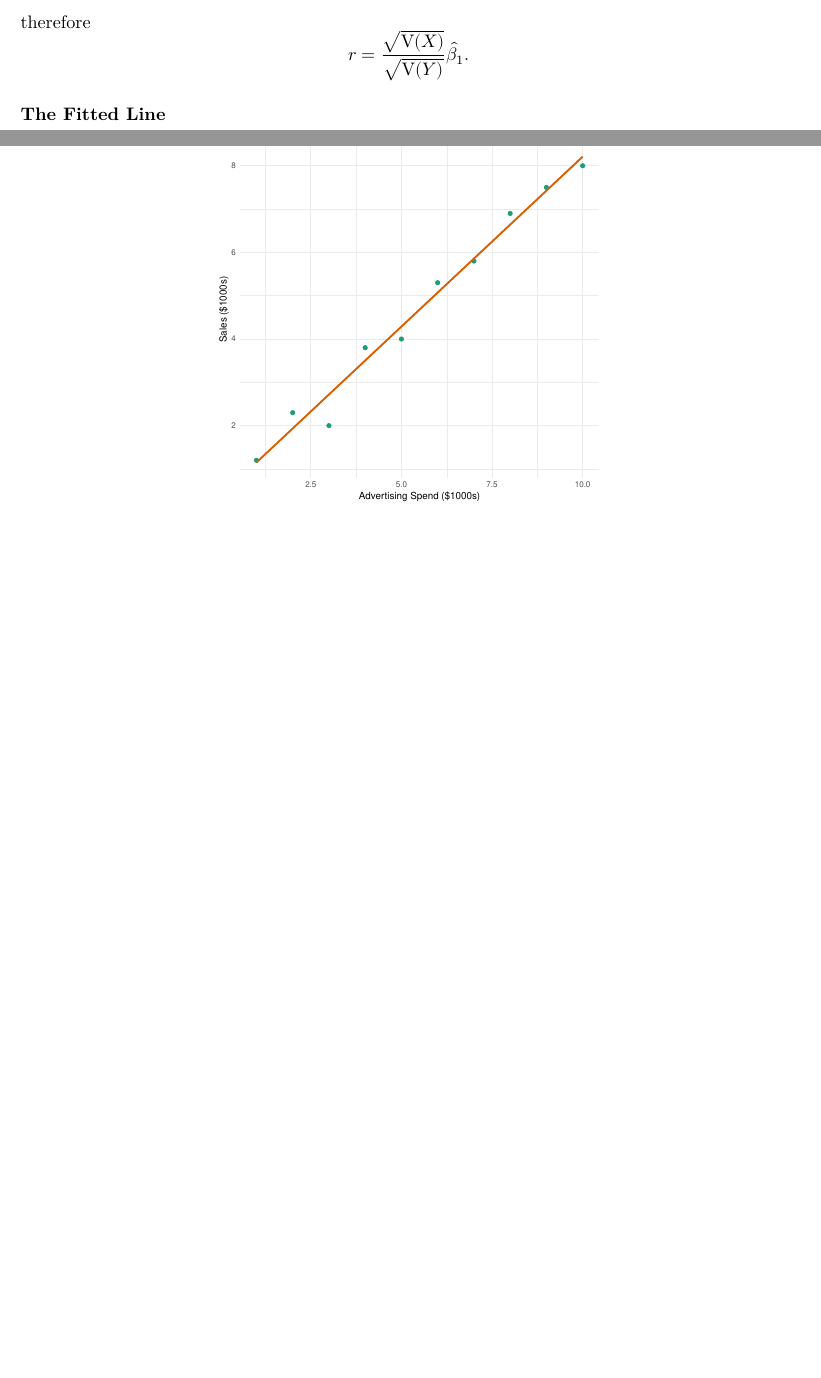
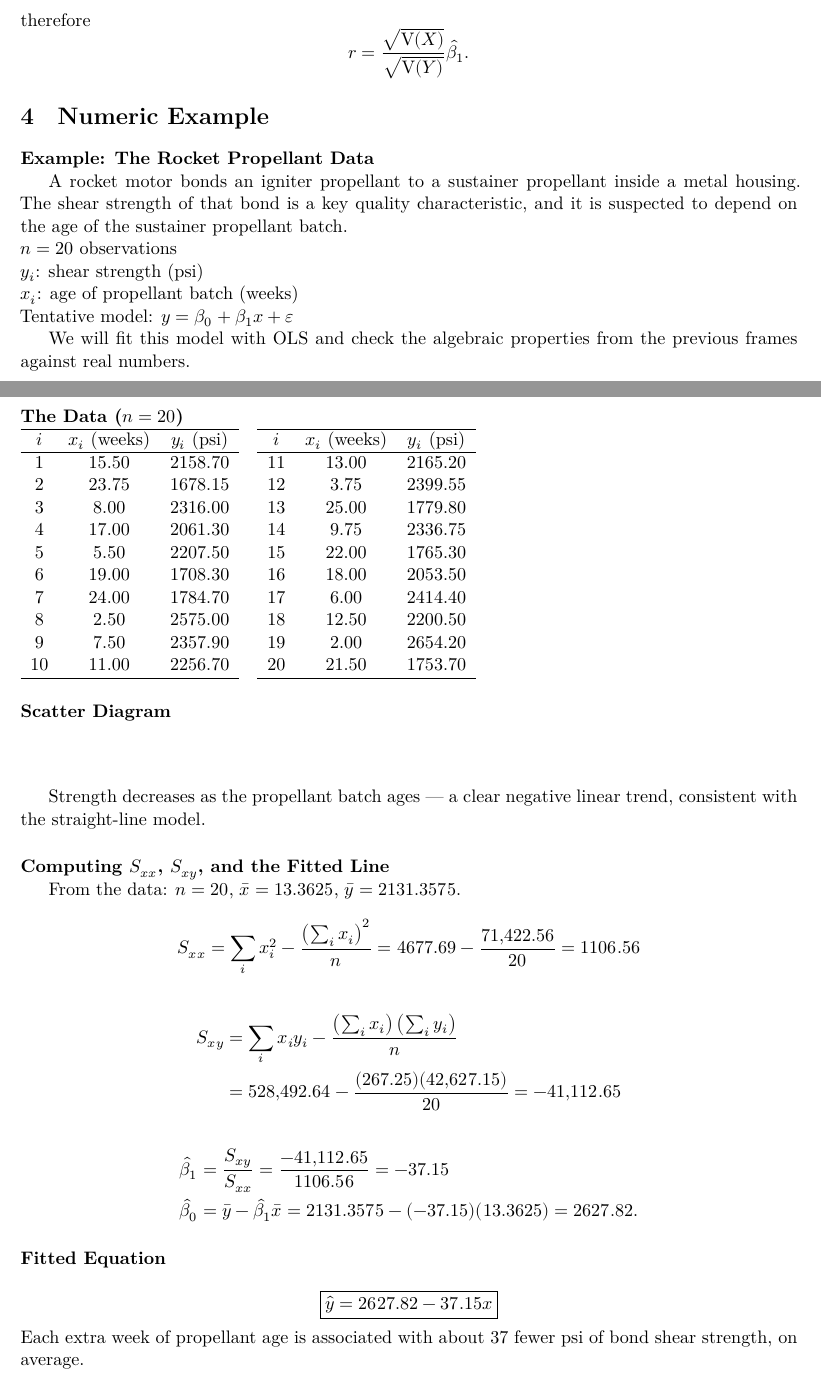
Before and after one commit to ami-null/intro-regression, a LaTeX document (01_intro/01_intro_article.tex, which reads 01_intro/01_intro_contents.tex): two parts of pages 4 and 5 of 9 before the commit and two parts of pages 4 and 5 of 10 after it, joined at a grey line, cut so that both start at the same text, the shorter picture padded with empty space. Compiled offline with XeLaTeX.

Commit message:
added numeric example

```diff
--- a/01_intro/01_intro_contents.tex
+++ b/01_intro/01_intro_contents.tex
@@ -288,7 +288,124 @@
 \end{frame}
 
 
-\begin{frame}{The Fitted Line}
+% \begin{frame}{The Fitted Line}
+% 	\begin{center}
+% 		\includegraphics[width=0.5\textwidth]{figures/ad_sales_scatter.pdf}
+% 	\end{center}
+% \end{frame}
+
+
+\section{Numeric Example}
+
+
+\begin{frame}{Example: The Rocket Propellant Data}
+	A rocket motor bonds an igniter propellant to a sustainer propellant inside a metal housing. The shear strength of that bond is a key quality characteristic, and it is suspected to depend on the age of the sustainer propellant batch.
+	\svspace{0.5em}
+	\begin{sitemize}
+		\item $n = 20$ observations
+		\item $y_i$: shear strength (psi)
+		\item $x_i$: age of propellant batch (weeks)
+		\item Tentative model: $y = \beta_0 + \beta_1 x + \varepsilon$
+	\end{sitemize}
+	\svspace{0.5em}
+	We will fit this model with OLS and check the algebraic properties from the previous frames against real numbers.
+\end{frame}
+
+
+\begin{frame}{The Data ($n = 20$)}
+	\begin{columns}[T]
+		\begin{column}{0.5\textwidth}
+			\centering%\scriptsize
+				\begin{tabular}{ccc}
+				\hline
+				$i$ & $x_i$ (weeks) & $y_i$ (psi) \\
+				\hline
+				1  & 15.50 & 2158.70 \\
+				2  & 23.75 & 1678.15 \\
+				3  & 8.00  & 2316.00 \\
+				4  & 17.00 & 2061.30 \\
+				5  & 5.50  & 2207.50 \\
+				6  & 19.00 & 1708.30 \\
+				7  & 24.00 & 1784.70 \\
+				8  & 2.50  & 2575.00 \\
+				9  & 7.50  & 2357.90 \\
+				10 & 11.00 & 2256.70 \\
+				\hline
+			\end{tabular}
+		\end{column}
+	\begin{column}{0.5\textwidth}
+		\centering%\scriptsize
+			\begin{tabular}{ccc}
+				\hline
+				$i$ & $x_i$ (weeks) & $y_i$ (psi) \\
+				\hline
+				11 & 13.00 & 2165.20 \\
+				12 & 3.75  & 2399.55 \\
+				13 & 25.00 & 1779.80 \\
+				14 & 9.75  & 2336.75 \\
+				15 & 22.00 & 1765.30 \\
+				16 & 18.00 & 2053.50 \\
+				17 & 6.00  & 2414.40 \\
+				18 & 12.50 & 2200.50 \\
+				19 & 2.00  & 2654.20 \\
+				20 & 21.50 & 1753.70 \\
+				\hline
+			\end{tabular}
+		\end{column}
+	\end{columns}
+\end{frame}
+
+
+\begin{frame}{Scatter Diagram}
+	% ---- R code to generate this figure ----
+	% library(ggplot2)
+	% propellant <- data.frame(
+	%   age = c(15.50,23.75,8.00,17.00,5.50,19.00,24.00,2.50,7.50,11.00,
+	%           13.00,3.75,25.00,9.75,22.00,18.00,6.00,12.50,2.00,21.50),
+	%   shear = c(2158.70,1678.15,2316.00,2061.30,2207.50,1708.30,1784.70,
+	%             2575.00,2357.90,2256.70,2165.20,2399.55,1779.80,2336.75,
+	%             1765.30,2053.50,2414.40,2200.50,2654.20,1753.70)
+	% )
+	% ggplot(propellant, aes(x = age, y = shear)) +
+	%   geom_point(size = 2, color = "#1b9e77") +
+	%   labs(x = "Age of Propellant (weeks)", y = "Shear Strength (psi)") +
+	%   theme_minimal() +
+	%   theme(
+	%     panel.background = element_rect(fill = "transparent", colour = NA),
+	%     plot.background  = element_rect(fill = "transparent", colour = NA)
+	%   )
+	% ggsave("propellant_scatter.pdf", bg = "transparent")
+	% -----------------------------------------
 	\begin{center}
-		\includegraphics[width=0.5\textwidth]{figures/ad_sales_scatter.pdf}
+	% \includegraphics[width=0.7\textwidth]{figures/propellant_scatter.pdf}
 	\end{center}
+	\svspace{0.5em}
+	Strength decreases as the propellant batch ages --- a clear negative linear trend, consistent with the straight-line model.
+\end{frame}
+
+
+\begin{frame}{Computing $S_{xx}$, $S_{xy}$, and the Fitted Line}
+	From the data: $n = 20$, $\bar x = 13.3625$, $\bar y = 2131.3575$.
+	\pause
+	\[
+		S_{xx} = \sum_i x_i^2 - \frac{\left(\sum_i x_i\right)^2}{n} = 4677.69 - \frac{71{,}422.56}{20} = 1106.56
+	\]
+	\pause
+	\begin{align*}
+		S_{xy} &= \sum_i x_iy_i - \frac{\left(\sum_i x_i\right)\left(\sum_i y_i\right)}{n} \\
+		&= 528{,}492.64 - \frac{(267.25)(42{,}627.15)}{20} = -41{,}112.65
+	\end{align*}
+	\pause
+	\begin{align*}
+		\hat\beta_1 &= \frac{S_{xy}}{S_{xx}} = \frac{-41{,}112.65}{1106.56} = -37.15 \\
+		\hat\beta_0 &= \bar y - \hat\beta_1\bar x = 2131.3575 - (-37.15)(13.3625) = 2627.82.
+	\end{align*}
+\end{frame}
+
+
+\begin{frame}{Fitted Equation}
+	\[
+		\boxed{\hat y = 2627.82 - 37.15x}
+	\]
+	Each extra week of propellant age is associated with about 37 fewer psi of bond shear strength, on average.
+\end{frame}
```
Also changed, not shown: 01_intro/01_intro_presentation.pdf, 01_intro/01_intro_contents.tex (47 more changed lines).
